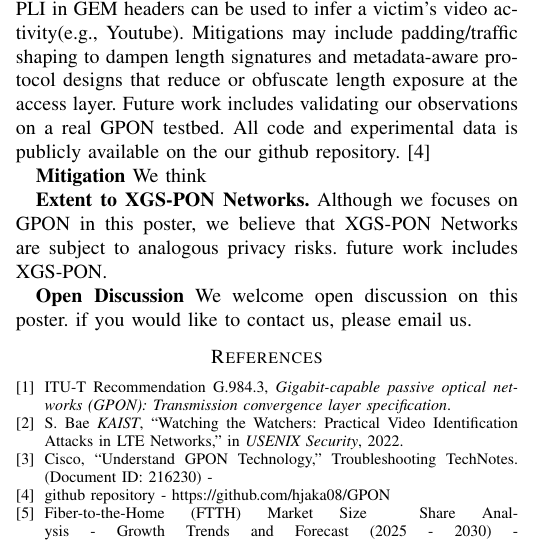
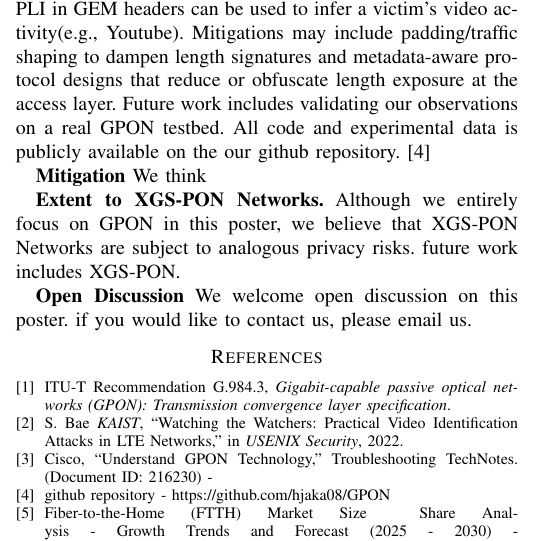
Before and after one commit to hjaka08/NDSSFIRST, a LaTeX paper (NDSS2026_2page.tex): part of one column of page 2 of 2, cut so that both start at the same text. Compiled offline with pdfLaTeX.

Commit message:
focus 인칭 수정

```diff
--- a/NDSS2026_2page.tex
+++ b/NDSS2026_2page.tex
@@ -468,7 +468,7 @@ We think~
 
 
 \textbf{Extent to XGS-PON Networks.}
-Although we focuses on GPON in this poster, we believe that XGS-PON Networks are subject to analogous privacy risks. future work includes XGS-PON.
+Although we entirely focus on GPON in this poster, we believe that XGS-PON Networks are subject to analogous privacy risks. future work includes XGS-PON.
 
 
 \textbf{Open Discussion}
```
Also changed, not shown: NDSS2026_2page.pdf (deleted).
